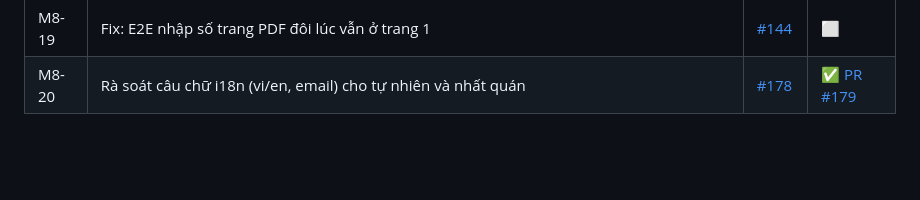
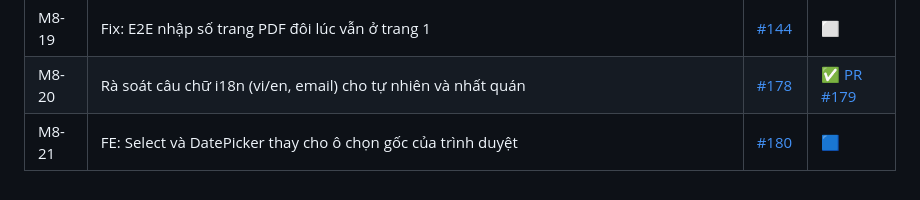
Before and after one commit to q2kit/qloud, a Markdown page: qloud_docs/ROADMAP.md, the part around the change. GitHub-like rendering; blank space fills up the shorter version.

Commit message:
docs(roadmap): start M8-21
Co-Authored-By: Claude Opus 5.5 <noreply@anthropic.com>

```diff
--- a/qloud_docs/ROADMAP.md
+++ b/qloud_docs/ROADMAP.md
@@ -123,3 +123,4 @@ Xong (15 task: docs, khung BE/FE, Docker, CI, E2E, git hooks). Chi tiết: miles
 | M8-18 | Fix: E2E double click vùng trống cuối lưới Drive không ổn định | [#123](https://github.com/q2kit/qloud/issues/123) | ⬜ |
 | M8-19 | Fix: E2E nhập số trang PDF đôi lúc vẫn ở trang 1 | [#144](https://github.com/q2kit/qloud/issues/144) | ⬜ |
 | M8-20 | Rà soát câu chữ i18n (vi/en, email) cho tự nhiên và nhất quán | [#178](https://github.com/q2kit/qloud/issues/178) | ✅ [PR #179](https://github.com/q2kit/qloud/pull/179) |
+| M8-21 | FE: Select và DatePicker thay cho ô chọn gốc của trình duyệt | [#180](https://github.com/q2kit/qloud/issues/180) | 🟦 |
```
